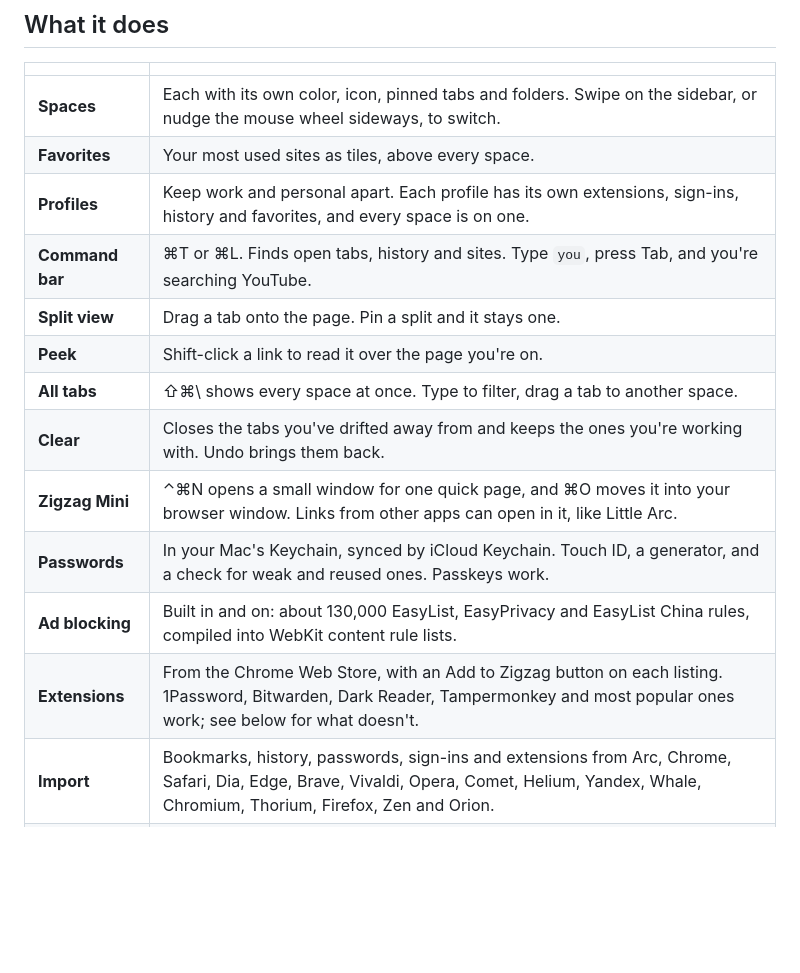
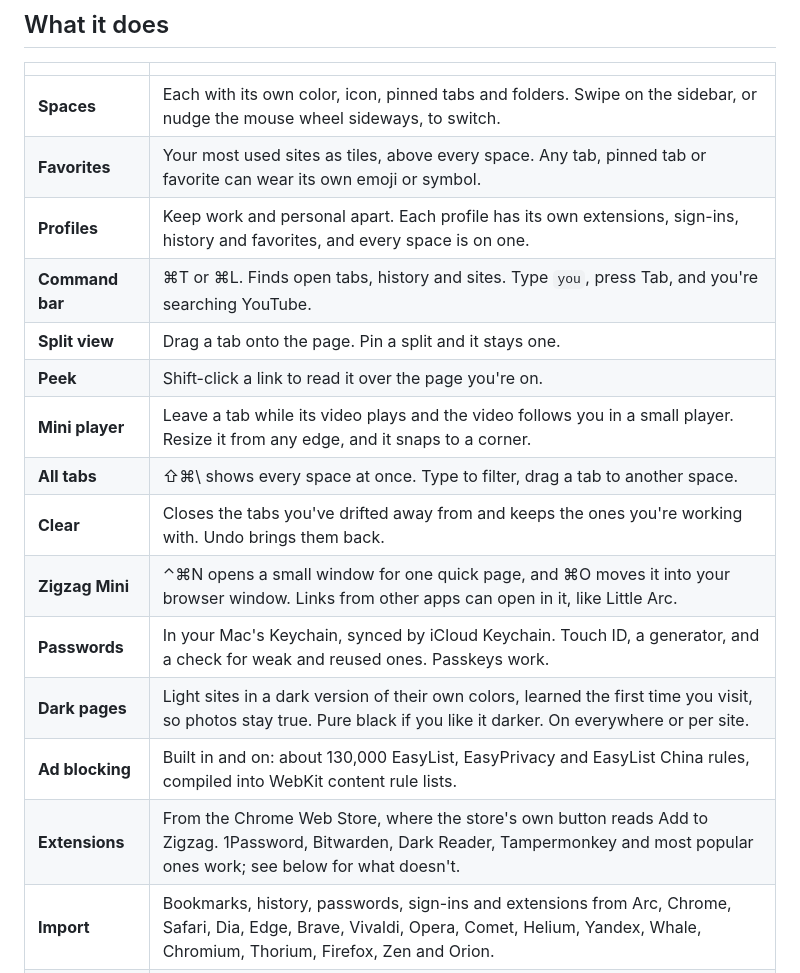
Before and after one commit to ZigaoWang/zigzag, a Markdown page: README.md, the part around the change. Drawn GitHub-style; blank space fills up the shorter version.

Commit message:
docs: README lists dark pages, the mini player and tab icons

```diff
--- a/README.md
+++ b/README.md
@@ -53,17 +53,19 @@ Zigzag connects to on its own.
 | | |
 |---|---|
 | **Spaces** | Each with its own color, icon, pinned tabs and folders. Swipe on the sidebar, or nudge the mouse wheel sideways, to switch. |
-| **Favorites** | Your most used sites as tiles, above every space. |
+| **Favorites** | Your most used sites as tiles, above every space. Any tab, pinned tab or favorite can wear its own emoji or symbol. |
 | **Profiles** | Keep work and personal apart. Each profile has its own extensions, sign-ins, history and favorites, and every space is on one. |
 | **Command bar** | ⌘T or ⌘L. Finds open tabs, history and sites. Type `you`, press Tab, and you're searching YouTube. |
 | **Split view** | Drag a tab onto the page. Pin a split and it stays one. |
 | **Peek** | Shift-click a link to read it over the page you're on. |
+| **Mini player** | Leave a tab while its video plays and the video follows you in a small player. Resize it from any edge, and it snaps to a corner. |
 | **All tabs** | ⇧⌘\ shows every space at once. Type to filter, drag a tab to another space. |
 | **Clear** | Closes the tabs you've drifted away from and keeps the ones you're working with. Undo brings them back. |
 | **Zigzag Mini** | ⌃⌘N opens a small window for one quick page, and ⌘O moves it into your browser window. Links from other apps can open in it, like Little Arc. |
 | **Passwords** | In your Mac's Keychain, synced by iCloud Keychain. Touch ID, a generator, and a check for weak and reused ones. Passkeys work. |
+| **Dark pages** | Light sites in a dark version of their own colors, learned the first time you visit, so photos stay true. Pure black if you like it darker. On everywhere or per site. |
 | **Ad blocking** | Built in and on: about 130,000 EasyList, EasyPrivacy and EasyList China rules, compiled into WebKit content rule lists. |
-| **Extensions** | From the Chrome Web Store, with an Add to Zigzag button on each listing. 1Password, Bitwarden, Dark Reader, Tampermonkey and most popular ones work; see below for what doesn't. |
+| **Extensions** | From the Chrome Web Store, where the store's own button reads Add to Zigzag. 1Password, Bitwarden, Dark Reader, Tampermonkey and most popular ones work; see below for what doesn't. |
 | **Import** | Bookmarks, history, passwords, sign-ins and extensions from Arc, Chrome, Safari, Dia, Edge, Brave, Vivaldi, Opera, Comet, Helium, Yandex, Whale, Chromium, Thorium, Firefox, Zen and Orion. |
 | **Automation** | AppleScript, Shortcuts and `osascript` can list and open tabs and read pages, written the way Safari and Chrome take them. See [docs/automation.md](docs/automation.md). |
 | **AI apps** | Off until you turn it on: AI apps on your Mac can use your tabs over MCP, never private windows or passwords. See [docs/automation.md](docs/automation.md#ai-apps-mcp). |
```
Also changed, not shown: docs/automation.md (+1 -1 lines).
